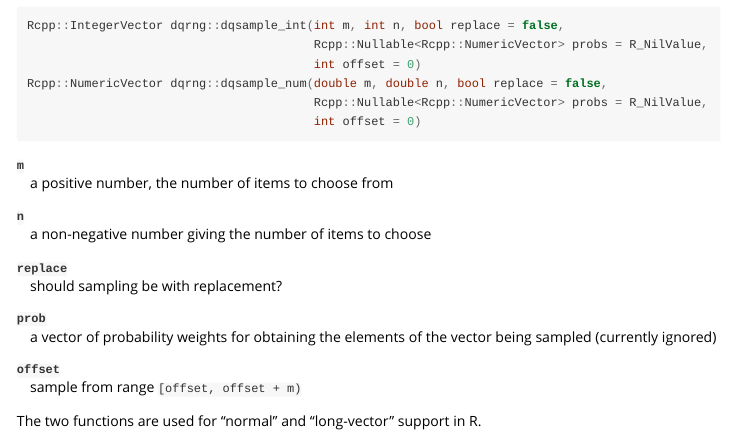
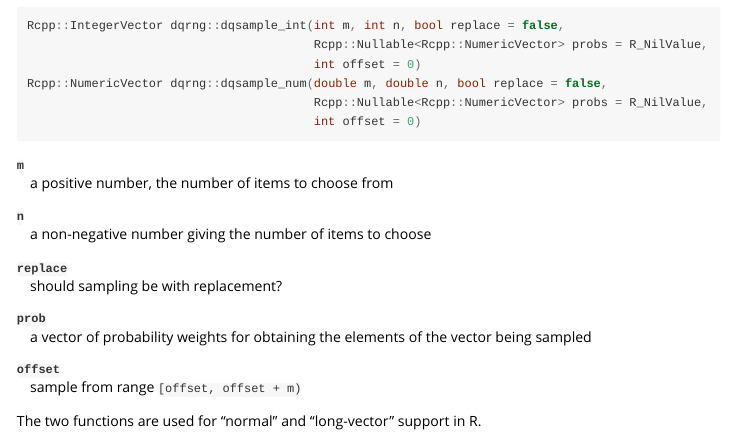
Before and after one commit to daqana/dqrng, an R Markdown document (vignettes/cpp-api.Rmd): the page in a window 1100 px wide, from 1540 px down. Rendered offline with R 4.5, knitr and Pandoc, with nearby package versions.

Commit message:
Sampling weights are no longer ignored

```diff
--- a/vignettes/cpp-api.Rmd
+++ b/vignettes/cpp-api.Rmd
@@ -107,7 +107,7 @@ Rcpp::NumericVector dqrng::dqsample_num(double m, double n, bool replace = false
 :    should sampling be with replacement?
 
 `prob`
-:    a vector of probability weights for obtaining the elements of the vector being sampled (currently ignored)
+:    a vector of probability weights for obtaining the elements of the vector being sampled
 
 `offset`
 :    sample from range `[offset, offset + m)`
```
